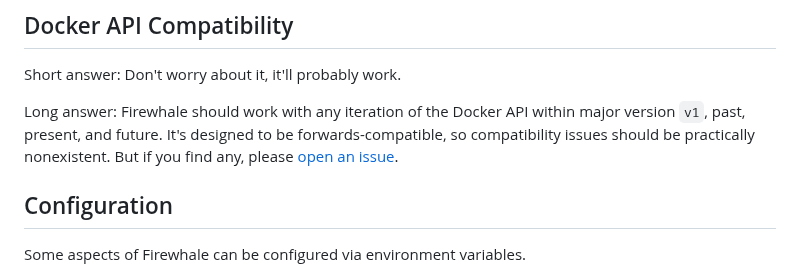
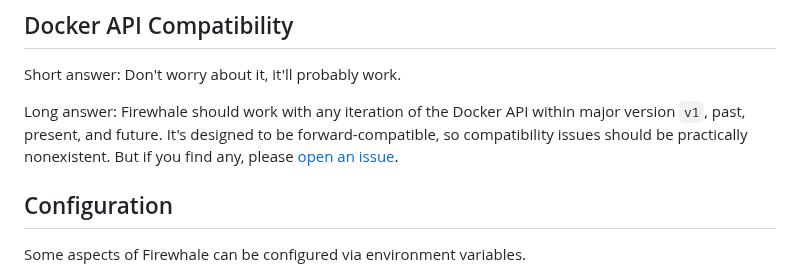
Before and after one commit to celsiusnarhwal/firewhale, a Markdown page: README.md, the part around the change. GitHub-like rendering.

```diff
--- a/README.md
+++ b/README.md
@@ -136,7 +136,7 @@ by piping it to [jq](https://jqlang.github.io/jq/) or a similar program.
 Short answer: Don't worry about it, it'll probably work.
 
 Long answer: Firewhale should work with any iteration of the Docker API within major version `v1`, past, present,
-and future. It's designed to be forwards-compatible, so compatibility issues should be practically nonexistent. But
+and future. It's designed to be forward-compatible, so compatibility issues should be practically nonexistent. But
 if you find any, please [open an issue](https://github.com/celsiusnarhwal/firewhale/issues/new).
 
 ## Configuration
```
